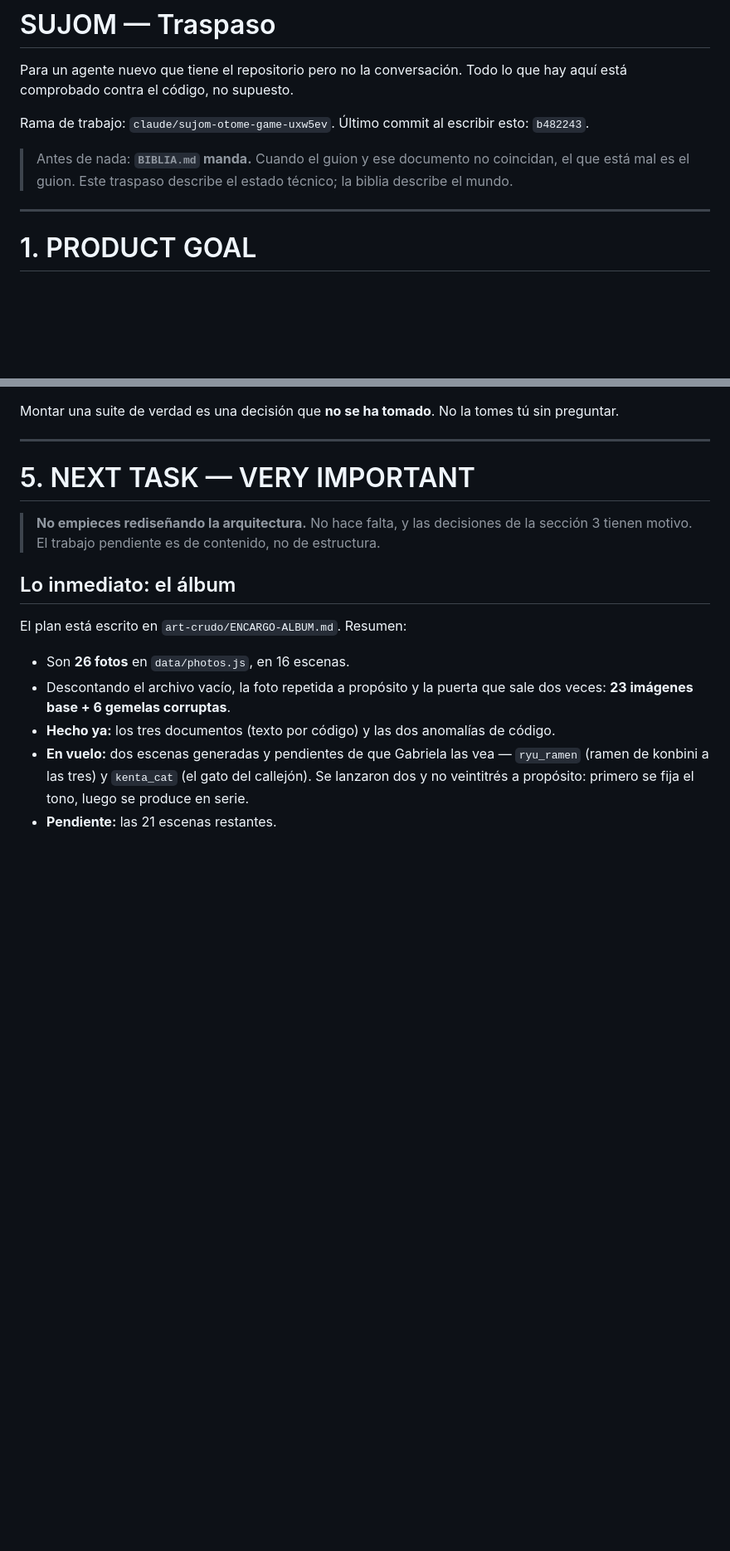
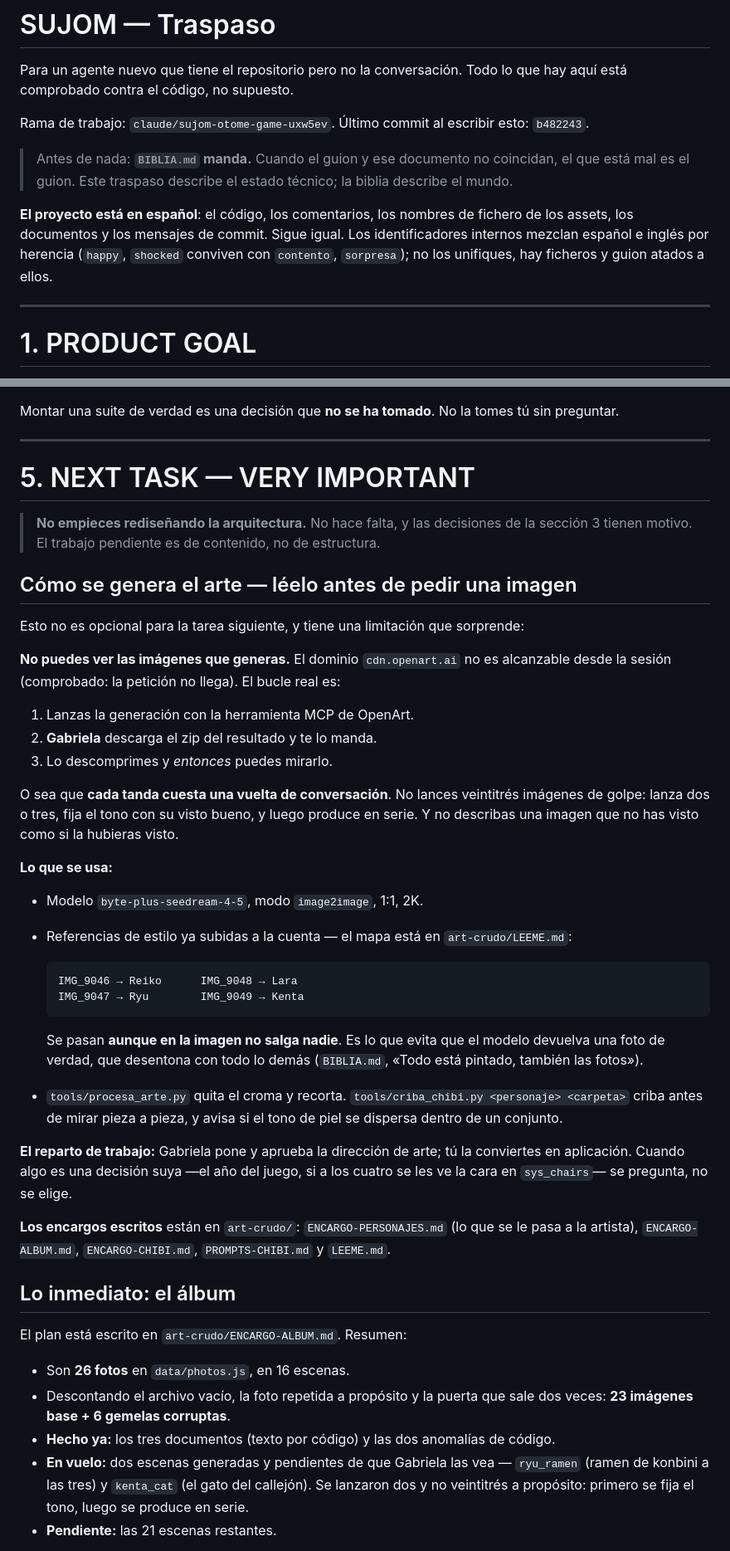
Before and after one commit to 904gabriela/SUJOM, a Markdown page: SUJOM_HANDOFF.md, 2 parts joined by grey strips. Shown at 83% size. Rendered like a GitHub page; blank space fills up the shorter version.

Commit message:
El traspaso explica también cómo se genera el arte
Faltaba lo más importante para poder seguir con el álbum: que
cdn.openart.ai no es alcanzable desde la sesión, así que el agente no
puede ver las imágenes que él mismo genera. Las descarga Gabriela y las
manda. Eso significa que cada tanda cuesta una vuelta de conversación,
y por eso se lanzan dos o tres y no veintitrés.

Van también el modelo y las referencias de estilo que se pasan aunque
no salga nadie en la imagen, el reparto de trabajo, y tres huecos
pequeños: que el proyecto está en español, que los identificadores
mezclan idiomas por herencia y no hay que unificarlos, y que la lista
de stickers vive en chat.js y no en data/, que es donde se buscaría.

Co-Authored-By: Claude Opus 5 <noreply@anthropic.com>
Claude-Session: https://claude.ai/code/session_01P1J9MJnJUYY8y1kfFtEyNY

```diff
--- a/SUJOM_HANDOFF.md
+++ b/SUJOM_HANDOFF.md
@@ -9,6 +9,12 @@ Rama de trabajo: `claude/sujom-otome-game-uxw5ev`.
 > Antes de nada: **`BIBLIA.md` manda.** Cuando el guion y ese documento
 > no coincidan, el que está mal es el guion. Este traspaso describe el
 > estado técnico; la biblia describe el mundo.
+
+**El proyecto está en español**: el código, los comentarios, los
+nombres de fichero de los assets, los documentos y los mensajes de
+commit. Sigue igual. Los identificadores internos mezclan español e
+inglés por herencia (`happy`, `shocked` conviven con `contento`,
+`sorpresa`); no los unifiques, hay ficheros y guion atados a ellos.
 
 ---
 
@@ -209,6 +219,52 @@ No la tomes tú sin preguntar.
 > decisiones de la sección 3 tienen motivo. El trabajo pendiente es de
 > contenido, no de estructura.
 
+## Cómo se genera el arte — léelo antes de pedir una imagen
+
+Esto no es opcional para la tarea siguiente, y tiene una limitación que
+sorprende:
+
+**No puedes ver las imágenes que generas.** El dominio
+`cdn.openart.ai` no es alcanzable desde la sesión (comprobado: la
+petición no llega). El bucle real es:
+
+1. Lanzas la generación con la herramienta MCP de OpenArt.
+2. **Gabriela** descarga el zip del resultado y te lo manda.
+3. Lo descomprimes y *entonces* puedes mirarlo.
+
+O sea que **cada tanda cuesta una vuelta de conversación**. No lances
+veintitrés imágenes de golpe: lanza dos o tres, fija el tono con su
+visto bueno, y luego produce en serie. Y no describas una imagen que no
+has visto como si la hubieras visto.
+
+**Lo que se usa:**
+
+- Modelo `byte-plus-seedream-4-5`, modo `image2image`, 1:1, 2K.
+- Referencias de estilo ya subidas a la cuenta — el mapa está en
+  `art-crudo/LEEME.md`:
+
+      IMG_9046 → Reiko      IMG_9048 → Lara
+      IMG_9047 → Ryu        IMG_9049 → Kenta
+
+  Se pasan **aunque en la imagen no salga nadie**. Es lo que evita que
+  el modelo devuelva una foto de verdad, que desentona con todo lo
+  demás (`BIBLIA.md`, «Todo está pintado, también las fotos»).
+
+- `tools/procesa_arte.py` quita el croma y recorta.
+  `tools/criba_chibi.py <personaje> <carpeta>` criba antes de mirar
+  pieza a pieza, y avisa si el tono de piel se dispersa dentro de un
+  conjunto.
+
+**El reparto de trabajo:** Gabriela pone y aprueba la dirección de
+arte; tú la conviertes en aplicación. Cuando algo es una decisión
+suya —el año del juego, si a los cuatro se les ve la cara en
+`sys_chairs`— se pregunta, no se elige.
+
+**Los encargos escritos** están en `art-crudo/`:
+`ENCARGO-PERSONAJES.md` (lo que se le pasa a la artista),
+`ENCARGO-ALBUM.md`, `ENCARGO-CHIBI.md`, `PROMPTS-CHIBI.md` y
+`LEEME.md`.
+
 ## Lo inmediato: el álbum
 
 El plan está escrito en `art-crudo/ENCARGO-ALBUM.md`. Resumen:
```
Also changed, not shown: other parts of SUJOM_HANDOFF.md (+4 -0 lines).
